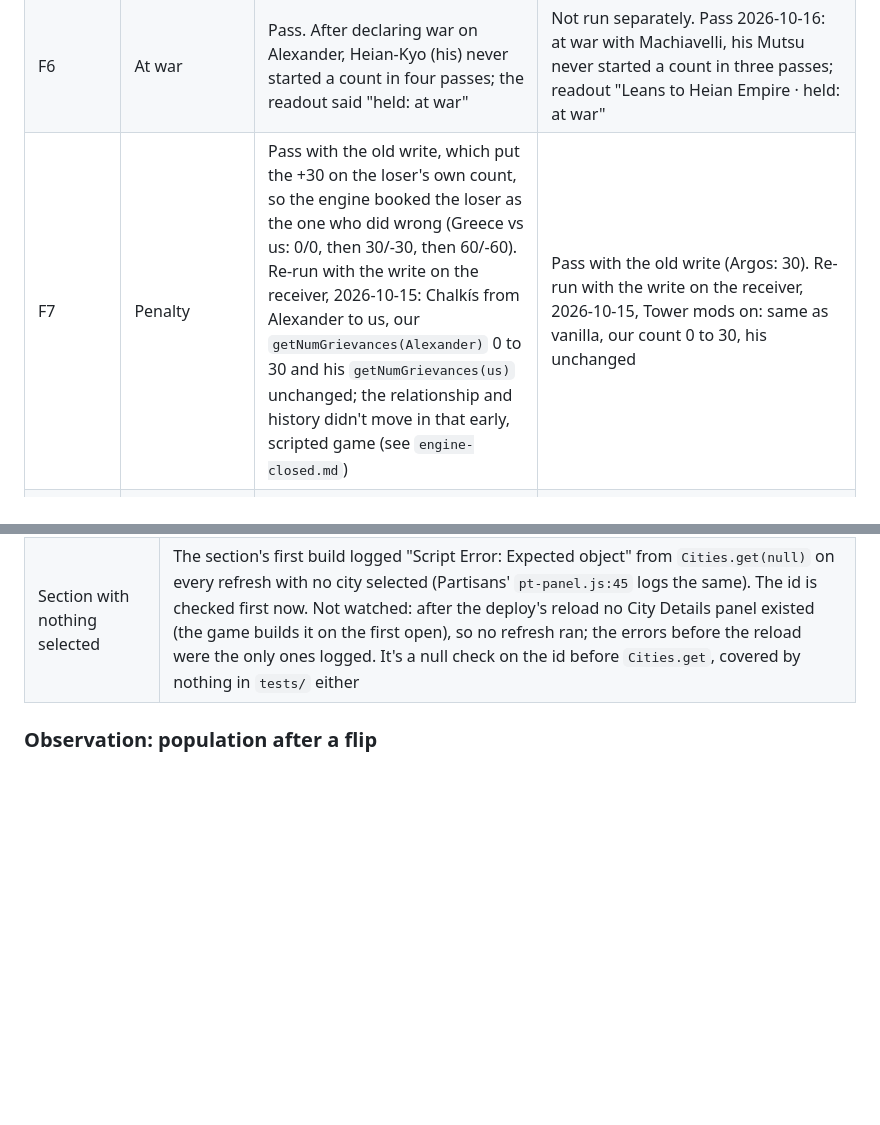
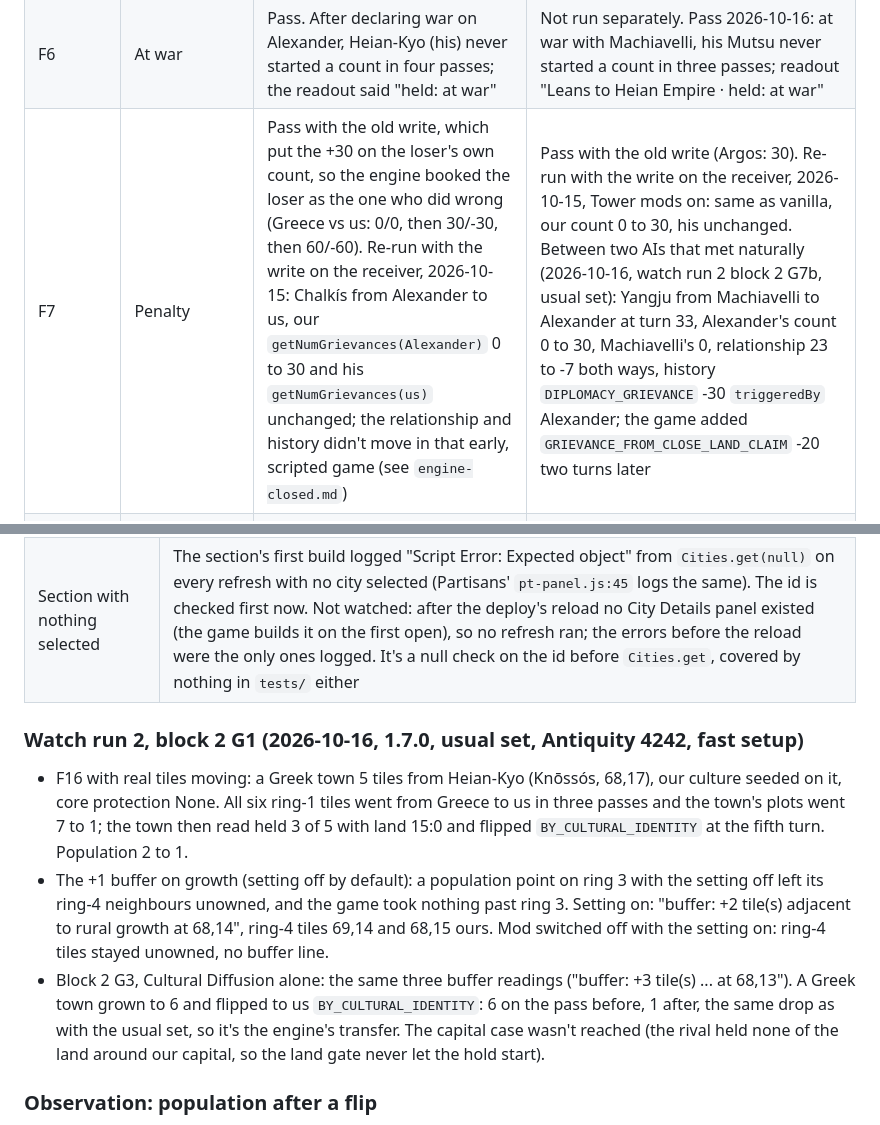
Before and after one commit to tmtmiller1/civilizationvii-cultural-diffusion, a Markdown page: docs/DESIGN.md, 2 parts joined by grey strips. GitHub-like rendering; blank space fills up the shorter version.

Commit message:
docs: design notes

```diff
--- a/docs/DESIGN.md
+++ b/docs/DESIGN.md
@@ -104,7 +104,7 @@ the liberation probes' `lib.js` and a small CDF helper beside it; neither ships.
 | F4 | Capital, setting off / on | Pass. Off: our capital Heian-Kyo never started a count in four passes. On: it flipped to Alexander in 247 ms as a town (Palace gone, City Hall); our capital moved to Kórinthos | Not run separately. Pass 2026-10-16, both settings. Off: our capital Asuka never started a count in three passes. On (`setCityFlipCapitals(true)`): Asuka joined Alexander on pass 3 as a town and our capital moved to Heijo |
 | F5 | Last settlement, setting off | Pass. Harrân, Xerxes' only town, never started a count in four passes. (Xerxes then read `isAlive` false with no units, an artefact of the scripted start; Hawaii stood in for F3) | Not run separately. Pass 2026-10-16: with Heijo our last settlement and "can eliminate" off, it never started a count in a pass, and the readout composed "Leans to Greek Empire · held: their last settlement". (An AI's only settlement far away couldn't be used: the pass drops seeded culture outside the area it works on.) |
 | F6 | At war | Pass. After declaring war on Alexander, Heian-Kyo (his) never started a count in four passes; the readout said "held: at war" | Not run separately. Pass 2026-10-16: at war with Machiavelli, his Mutsu never started a count in three passes; readout "Leans to Heian Empire · held: at war" |
-| F7 | Penalty | Pass with the old write, which put the +30 on the loser's own count, so the engine booked the loser as the one who did wrong (Greece vs us: 0/0, then 30/-30, then 60/-60). Re-run with the write on the receiver, 2026-10-15: Chalkís from Alexander to us, our `getNumGrievances(Alexander)` 0 to 30 and his `getNumGrievances(us)` unchanged; the relationship and history didn't move in that early, scripted game (see `engine-closed.md`) | Pass with the old write (Argos: 30). Re-run with the write on the receiver, 2026-10-15, Tower mods on: same as vanilla, our count 0 to 30, his unchanged |
+| F7 | Penalty | Pass with the old write, which put the +30 on the loser's own count, so the engine booked the loser as the one who did wrong (Greece vs us: 0/0, then 30/-30, then 60/-60). Re-run with the write on the receiver, 2026-10-15: Chalkís from Alexander to us, our `getNumGrievances(Alexander)` 0 to 30 and his `getNumGrievances(us)` unchanged; the relationship and history didn't move in that early, scripted game (see `engine-closed.md`) | Pass with the old write (Argos: 30). Re-run with the write on the receiver, 2026-10-15, Tower mods on: same as vanilla, our count 0 to 30, his unchanged. Between two AIs that met naturally (2026-10-16, watch run 2 block 2 G7b, usual set): Yangju from Machiavelli to Alexander at turn 33, Alexander's count 0 to 30, Machiavelli's 0, relationship 23 to -7 both ways, history `DIPLOMACY_GRIEVANCE` -30 `triggeredBy` Alexander; the game added `GRIEVANCE_FROM_CLOSE_LAND_CLAIM` -20 two turns later |
 | F8 | Repeat flips of one settlement | Pass. Heian-Kyo us to Alexander, back to us, to Alexander again: each flip once, 246-249 ms, no stray marker, no crash | Not run separately. Pass 2026-10-16: Mutsu us to Alexander, to Machiavelli, to us, to Machiavelli: each flip on pass 3, 279-313 ms, 7 of 7, the flip marker gone each time, no crash |
 | F9 | Save and reload mid-hold; age transition | Pass. Count 2 for Hanyang, quicksave, quickload: the count read 2 behind the load screen; the next pass after Begin Game flipped it (246 ms, 7 of 7). A stray marker stayed put behind the load screen and was swept after Begin Game | Pass. A count of 2 written before the Age Ending countdown stayed 2 through countdown passes and read 2 at Exploration turn 1; Argos and Chalkís kept their new owner (transfer record reset to `NO_TRANSFER_TYPE`); a stray marker was swept after the transition, and again across a quicksave and quickload in Exploration. The carried count then reset correctly: the age change made that town Goryeo's capital |
 | F10 | SQL test | Pass: `tests/city-flip-data.mjs`; and the live compiled database held 38 transfer modifiers, all 38 with the guard | Pass: the same 38 |
@@ -157,6 +157,20 @@ loaded from the modinfo rather than an import):
 | Section, leaning | Persia's culture seeded over Kamakura, the panel's own `update-city-details` event: "Leans to Achaemenid Persian Empire / held: their last settlement / Culture on the center: Achaemenid Persian Empire 6,000, Heian Empire 500 / Countryside: Achaemenid Persian Empire holds 1 tiles, Heian Empire 6" (`03-city-details-leaning.png`). The "1 tiles" line was reworded to "Countryside tiles: ... 1, ... 6" after the run; the new wording isn't watched |
 | Section with nothing selected | The section's first build logged "Script Error: Expected object" from `Cities.get(null)` on every refresh with no city selected (Partisans' `pt-panel.js:45` logs the same). The id is checked first now. Not watched: after the deploy's reload no City Details panel existed (the game builds it on the first open), so no refresh ran; the errors before the reload were the only ones logged. It's a null check on the id before `Cities.get`, covered by nothing in `tests/` either |
 
+### Watch run 2, block 2 G1 (2026-10-16, 1.7.0, usual set, Antiquity 4242, fast setup)
+
+- F16 with real tiles moving: a Greek town 5 tiles from Heian-Kyo (Knōssós, 68,17), our culture seeded on it, core
+  protection None. All six ring-1 tiles went from Greece to us in three passes and the town's plots went 7 to 1; the
+  town then read held 3 of 5 with land 15:0 and flipped `BY_CULTURAL_IDENTITY` at the fifth turn. Population 2 to 1.
+- The +1 buffer on growth (setting off by default): a population point on ring 3 with the setting off left its
+  ring-4 neighbours unowned, and the game took nothing past ring 3. Setting on: "buffer: +2 tile(s) adjacent to rural
+  growth at 68,14", ring-4 tiles 69,14 and 68,15 ours. Mod switched off with the setting on: ring-4 tiles stayed
+  unowned, no buffer line.
+- Block 2 G3, Cultural Diffusion alone: the same three buffer readings ("buffer: +3 tile(s) ... at 68,13"). A Greek
+  town grown to 6 and flipped to us `BY_CULTURAL_IDENTITY`: 6 on the pass before, 1 after, the same drop as with the
+  usual set, so it's the engine's transfer. The capital case wasn't reached (the rival held none of the land around
+  our capital, so the land gate never let the hold start).
+
 ### Observation: population after a flip
 
 Watch run 2, block 1, run L2 (2026-10-16, usual set, Antiquity seed 4242, fast setup): every settlement flipped
```
